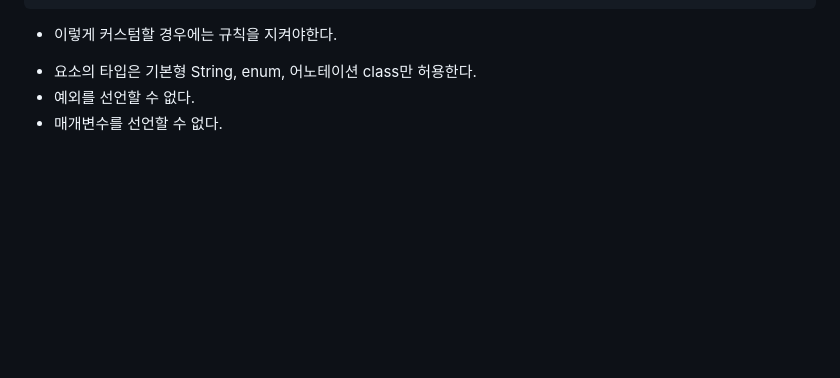
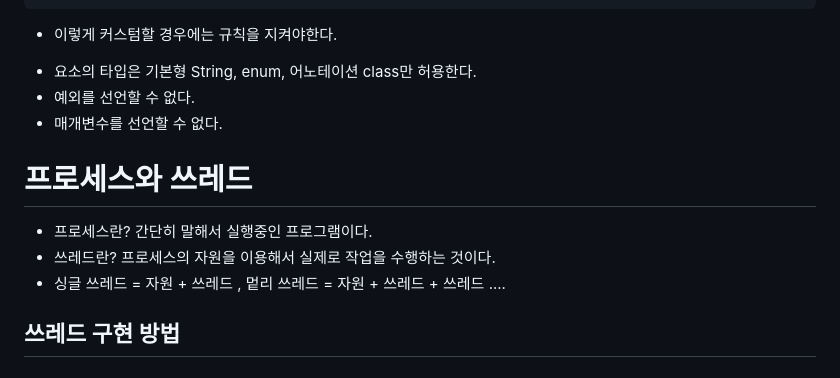
Before and after one commit to js988174/TIL, a Markdown page: java/README.md, the part around the change. GitHub-like rendering; blank space fills up the shorter version.

Commit message:
Update README.md
스레드

```diff
--- a/java/README.md
+++ b/java/README.md
@@ -364,3 +364,12 @@ enum 열거형이름 { 상수명1, 상수명2, ...}
   + 요소의 타입은 기본형 String, enum, 어노테이션 class만 허용한다.
   + 예외를 선언할 수 없다.
   + 매개변수를 선언할 수 없다.
+
+
+# 프로세스와 쓰레드
+* 프로세스란? 간단히 말해서 실행중인 프로그램이다.
+* 쓰레드란? 프로세스의 자원을 이용해서 실제로 작업을 수행하는 것이다.
+* 싱글 쓰레드 = 자원 + 쓰레드 , 멑리 쓰레드 = 자원 + 쓰레드 + 쓰레드 ....
+
+
+## 쓰레드 구현 방법
```
